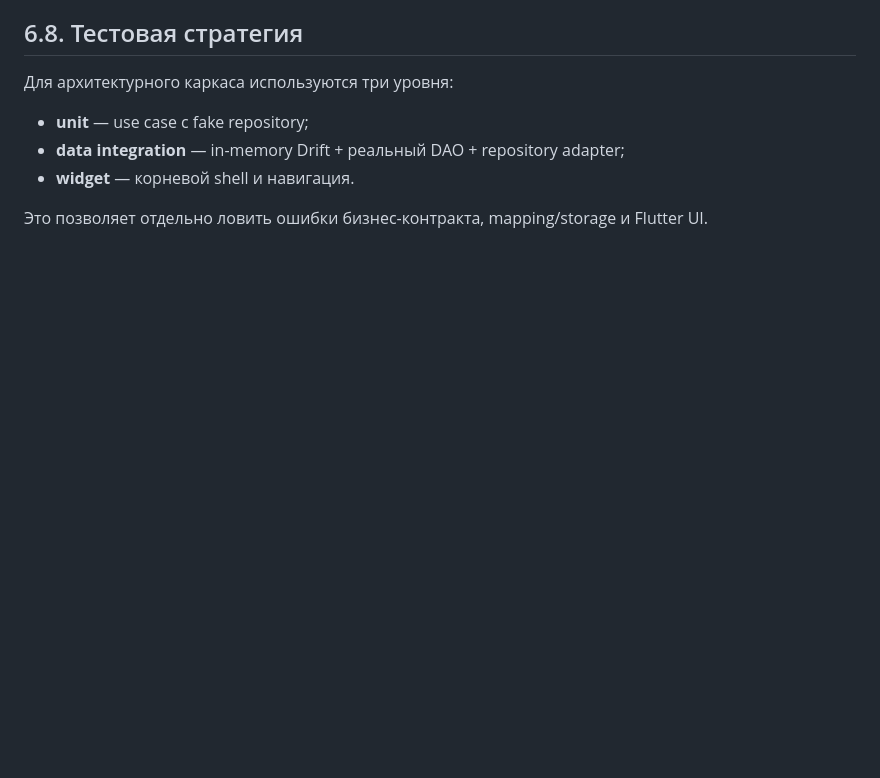
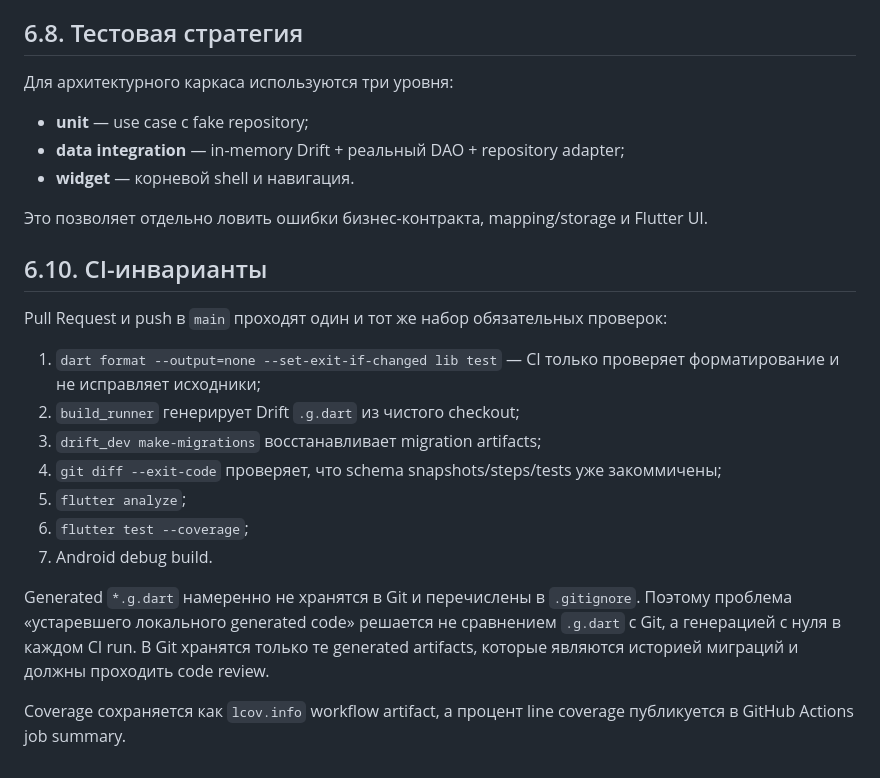
Before and after one commit to bekodeg/budget_accounting_system, a Markdown page: docs/06_application_logic.md, the part around the change. Rendered like a GitHub page; blank space fills up the shorter version.

Commit message:
docs: document CI invariants and generated code policy

```diff
--- a/docs/06_application_logic.md
+++ b/docs/06_application_logic.md
@@ -192,3 +192,20 @@ UI event
 - **widget** — корневой shell и навигация.
 
 Это позволяет отдельно ловить ошибки бизнес-контракта, mapping/storage и Flutter UI.
+
+
+## 6.10. CI-инварианты
+
+Pull Request и push в `main` проходят один и тот же набор обязательных проверок:
+
+1. `dart format --output=none --set-exit-if-changed lib test` — CI только проверяет форматирование и не исправляет исходники;
+2. `build_runner` генерирует Drift `.g.dart` из чистого checkout;
+3. `drift_dev make-migrations` восстанавливает migration artifacts;
+4. `git diff --exit-code` проверяет, что schema snapshots/steps/tests уже закоммичены;
+5. `flutter analyze`;
+6. `flutter test --coverage`;
+7. Android debug build.
+
+Generated `*.g.dart` намеренно не хранятся в Git и перечислены в `.gitignore`. Поэтому проблема «устаревшего локального generated code» решается не сравнением `.g.dart` с Git, а генерацией с нуля в каждом CI run. В Git хранятся только те generated artifacts, которые являются историей миграций и должны проходить code review.
+
+Coverage сохраняется как `lcov.info` workflow artifact, а процент line coverage публикуется в GitHub Actions job summary.
```
